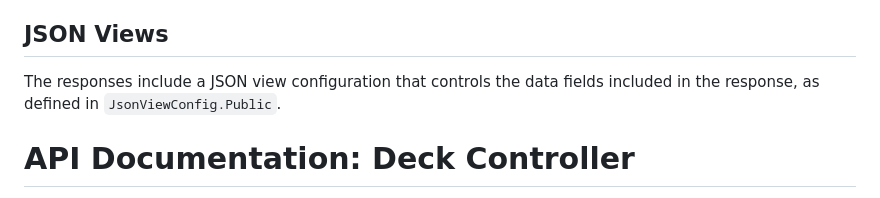
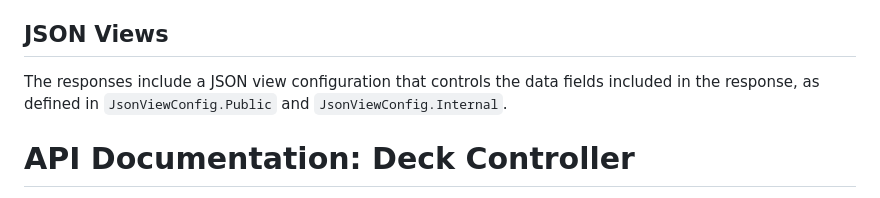
Before and after one commit to MarcinPolewski/Project-flashcards, a Markdown page: ENDPOINTS_DOCUMENTATION.md, the part around the change. Drawn GitHub-style.

Commit message:
Added missing clarification for JsonView section

```diff
--- a/ENDPOINTS_DOCUMENTATION.md
+++ b/ENDPOINTS_DOCUMENTATION.md
@@ -568,7 +568,7 @@ All endpoints require the user to be authenticated. Authentication is performed
 
 ## JSON Views
 
-The responses include a JSON view configuration that controls the data fields included in the response, as defined in `JsonViewConfig.Public`.
+The responses include a JSON view configuration that controls the data fields included in the response, as defined in `JsonViewConfig.Public` and `JsonViewConfig.Internal`.
 
 # API Documentation: Deck Controller
 
```
